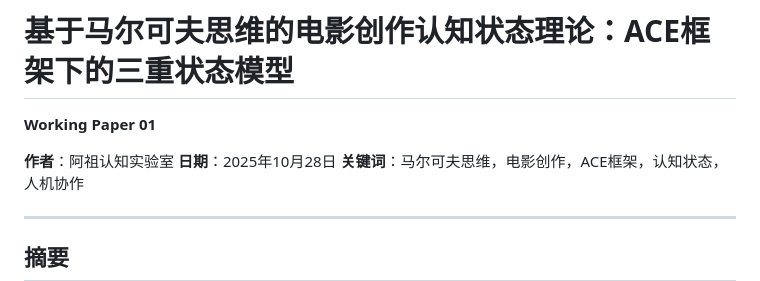
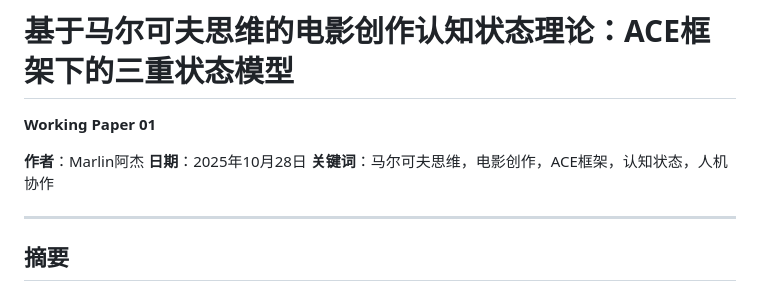
Before and after one commit to MarlinFreesoul/film-theory-rag, a Markdown page: research/papers/01-马尔可夫电影创作状态理论.md, the part around the change. Rendered like a GitHub page.

Commit message:
Update author name in working paper

```diff
--- a/research/papers/01-马尔可夫电影创作状态理论.md
+++ b/research/papers/01-马尔可夫电影创作状态理论.md
@@ -2,7 +2,7 @@
 
 **Working Paper 01**
 
-**作者**：阿祖认知实验室
+**作者**：Marlin阿杰
 **日期**：2025年10月28日
 **关键词**：马尔可夫思维，电影创作，ACE框架，认知状态，人机协作
 
```
